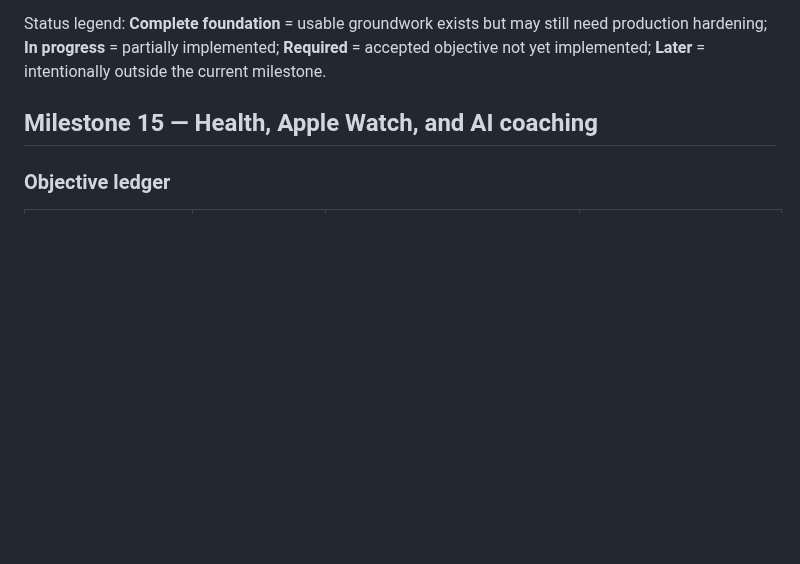
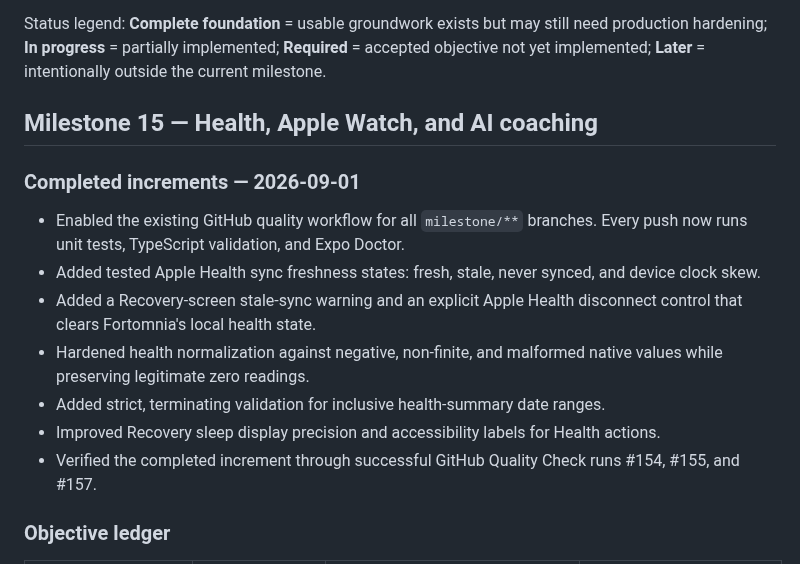
Before and after one commit to Fortomnia-LLC/Fortomnia, a Markdown page: docs/BUILD_OBJECTIVES.md, the part around the change. Rendered like a GitHub page; blank space fills up the shorter version.

Commit message:
docs: record completed Milestone 15 hardening

```diff
--- a/docs/BUILD_OBJECTIVES.md
+++ b/docs/BUILD_OBJECTIVES.md
@@ -5,6 +5,16 @@ This is the authoritative product objective ledger. Before starting an objective
 Status legend: **Complete foundation** = usable groundwork exists but may still need production hardening; **In progress** = partially implemented; **Required** = accepted objective not yet implemented; **Later** = intentionally outside the current milestone.
 
 ## Milestone 15 — Health, Apple Watch, and AI coaching
+
+### Completed increments — 2026-09-01
+
+- Enabled the existing GitHub quality workflow for all `milestone/**` branches. Every push now runs unit tests, TypeScript validation, and Expo Doctor.
+- Added tested Apple Health sync freshness states: fresh, stale, never synced, and device clock skew.
+- Added a Recovery-screen stale-sync warning and an explicit Apple Health disconnect control that clears Fortomnia's local health state.
+- Hardened health normalization against negative, non-finite, and malformed native values while preserving legitimate zero readings.
+- Added strict, terminating validation for inclusive health-summary date ranges.
+- Improved Recovery sleep display precision and accessibility labels for Health actions.
+- Verified the completed increment through successful GitHub Quality Check runs #154, #155, and #157.
 
 ### Objective ledger
 
```
